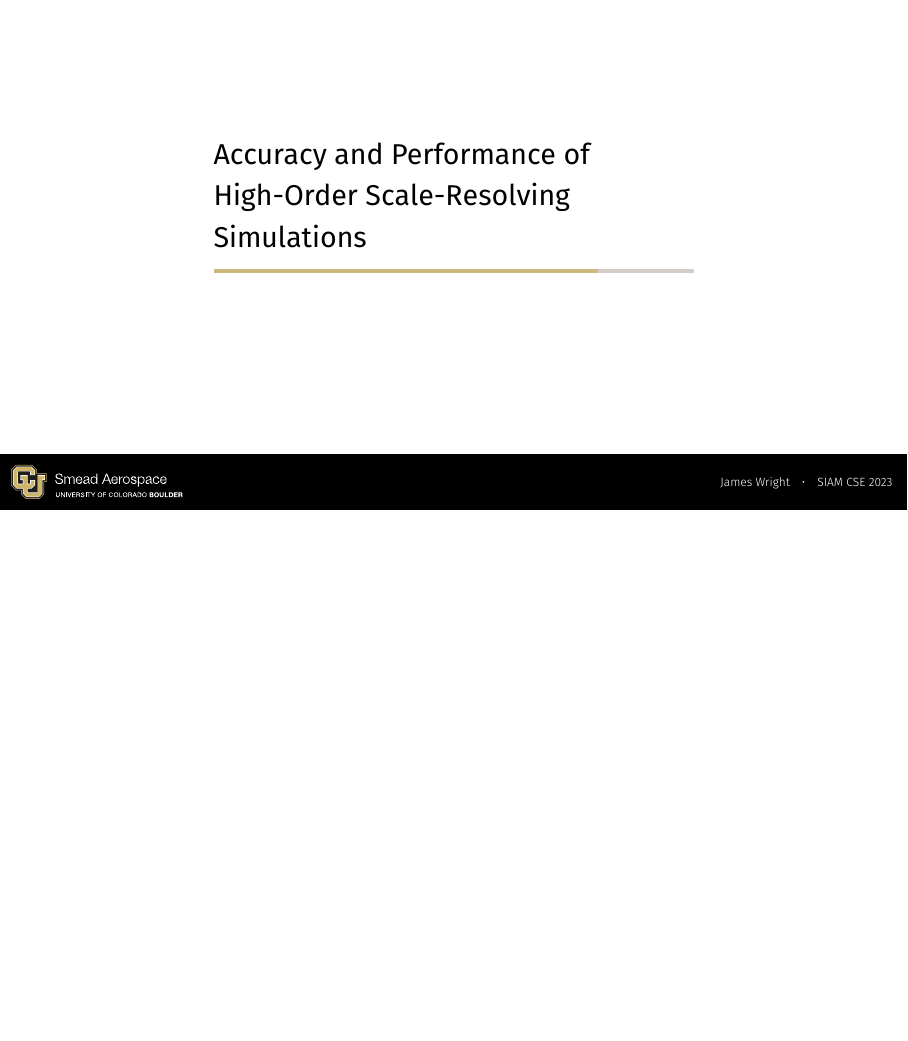
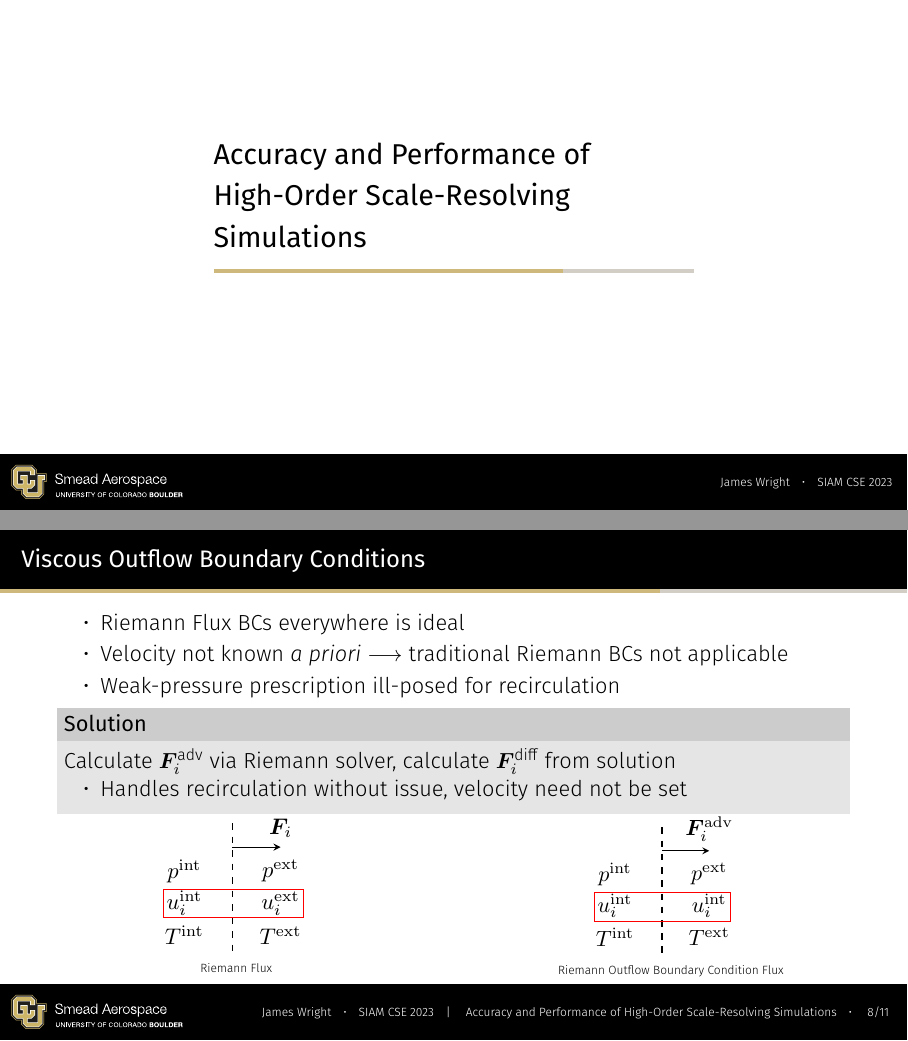
Before and after one commit to jrwrigh/SIAM_CSE_2023_Presentation, LaTeX slides (main.tex): page 30 of 33 before the commit and pages 30 and 36 of 39 after it, the two joined at a grey line, the shorter picture padded with empty space. Compiled offline with XeLaTeX.

Commit message:
Add Riemann viscous outflow BC slide

```diff
--- a/main.tex
+++ b/main.tex
@@ -258,6 +258,86 @@
 
 \section{Accuracy and Performance of High-Order Scale-Resolving Simulations}
 
+\begin{frame}{Viscous Outflow Boundary Conditions}
+    \begin{itemize}
+        \item<2-> Riemann Flux BCs everywhere is ideal
+            % \begin{itemize}
+                \item<3-> Velocity not known \textit{a priori} \(\longrightarrow\) traditional Riemann BCs not applicable
+                \item<4-> Weak-pressure prescription ill-posed for recirculation
+            % \end{itemize}
+        % \item<5-> Solution: Calculate \(\bm{F}_i^{\text{adv}}\) via Riemann solver, calculate \(\bm{F}_i^{\text{diff}}\) from solution
+        %     \begin{itemize}
+        %         \item<5-> Handles recirculation without issue, velocity need not be set
+        %     \end{itemize}
+    \end{itemize}
+    \begin{block}{Solution}<5->
+        Calculate \(\bm{F}_i^{\text{adv}}\) via Riemann solver, calculate \(\bm{F}_i^{\text{diff}}\) from solution
+        \vspace{-10pt}
+        \begin{itemize}
+            \item Handles recirculation without issue, velocity need not be set
+        \end{itemize}
+    \end{block}
+        \vspace{-15pt}
+    \begin{columns}
+        \column{0.5\textwidth}
+    \onslide<2->{\begin{figure}
+        \begin{tikzpicture}
+                \node [
+                above right,
+                inner sep=0] (image) at (0,0) {\includegraphics[width=0.35\textwidth]{img/RiemannFreestream.pdf}};
+
+            % Create scope with normalized axes
+            \begin{scope}[
+                x={($0.1*(image.south east)$)},
+                y={($0.1*(image.north west)$)}]
+
+                % % Grid
+                %     \draw[lightgray,step=1] (image.south west) grid (image.north east);
+                %
+                % % Axes' labels
+                %     \foreach \x in {0,1,...,10} { \node [below] at (\x,0) {\x}; }
+                %     \foreach \y in {0,1,...,10} { \node [left] at (0,\y) {\y};}
+
+                \onslide<6->{\draw[red] (0, 4.5) rectangle (10, 2.5);}
+            \end{scope}
+        \end{tikzpicture}
+        \vspace{-10pt}
+        \caption{\tiny Riemann Flux}
+\end{figure}}
+    \column{0.5\textwidth}
+    \onslide<4>{
+        \begin{tikzpicture}[remember picture,overlay]
+            \node[above left, xshift=-0cm,yshift=1cm] (image) at (current page.south east) {\includegraphics[width=8cm]{img/FlatPlateRecirculation.png}};
+        \end{tikzpicture}
+    }
+    \onslide<5->{ \begin{figure}
+        \begin{tikzpicture}
+                \node [
+                above right,
+                inner sep=0] (image) at (0,0) {\includegraphics[width=0.37\textwidth]{img/RiemannOutflow.pdf}};
+
+            % Create scope with normalized axes
+            \begin{scope}[
+                x={($0.1*(image.south east)$)},
+                y={($0.1*(image.north west)$)}]
+
+                % % Grid
+                %     \draw[lightgray,step=1] (image.south west) grid (image.north east);
+                %
+                % % Axes' labels
+                %     \foreach \x in {0,1,...,10} { \node [below] at (\x,0) {\x}; }
+                %     \foreach \y in {0,1,...,10} { \node [left] at (0,\y) {\y};}
+
+                \onslide<6->{\draw[red] (0, 4.3) rectangle (9.2, 2.3);}
+            \end{scope}
+        \end{tikzpicture}
+        \vspace{-10pt}
+        \caption{\tiny Riemann Outflow Boundary Condition Flux}
+    \end{figure}
+            }
+    \end{columns}
+\end{frame}
+
 \begin{frame}{Flat Plate Boundary Layer, Zero Pressure Gradient}
     Problem Description:
     \begin{itemize}
```
Also changed, not shown: img/RiemannFreestream.tikz (added, +24 -0 lines), img/RiemannOutflow.tikz (added, +24 -0 lines), img/FlatPlateRecirculation.png (added), img/RiemannFreestream.pdf (added), img/RiemannOutflow.pdf (added), 2 other files.
